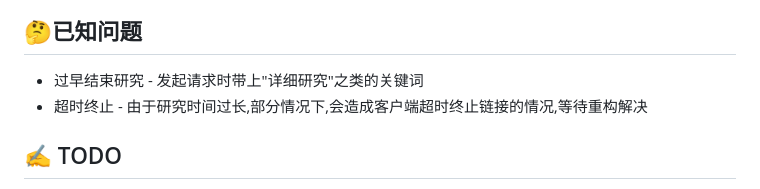
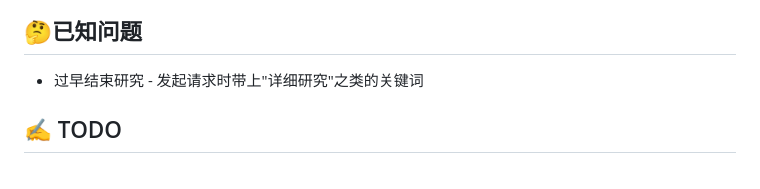
Before and after one commit to cat3399/deepresearch, a Markdown page: README.md, the part around the change. Rendered like a GitHub page.

Commit message:
更新README

```diff
--- a/README.md
+++ b/README.md
@@ -274,7 +274,6 @@ python main.py
 
 ## 🤔已知问题
 *   过早结束研究 - 发起请求时带上"详细研究"之类的关键词
-*   超时终止     - 由于研究时间过长,部分情况下,会造成客户端超时终止链接的情况,等待重构解决
 
 ## ✍️ TODO
 
```
